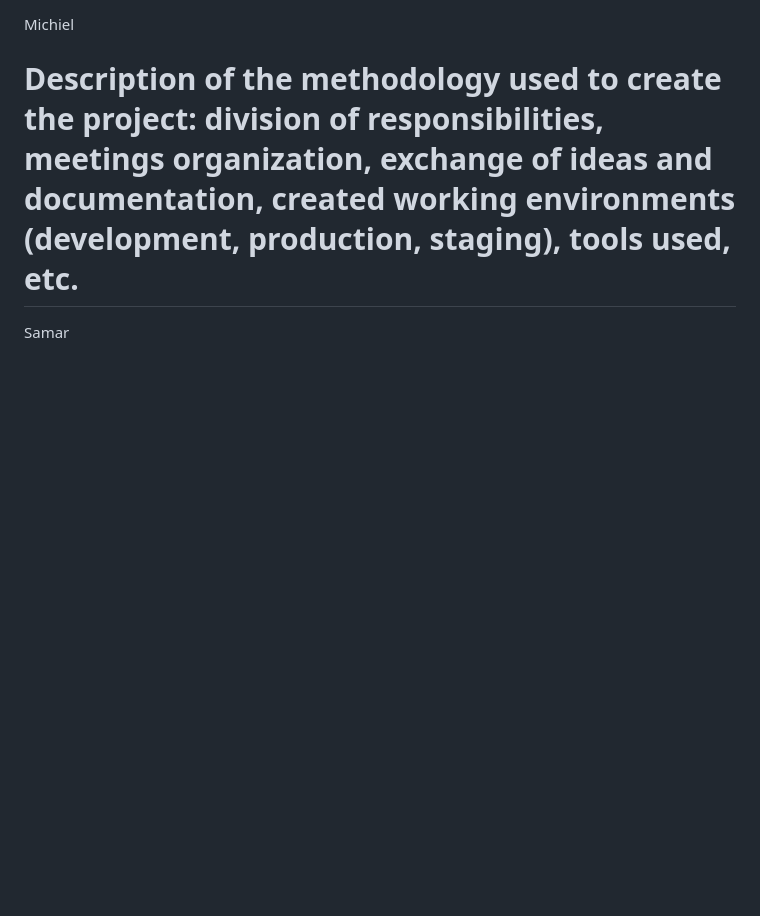
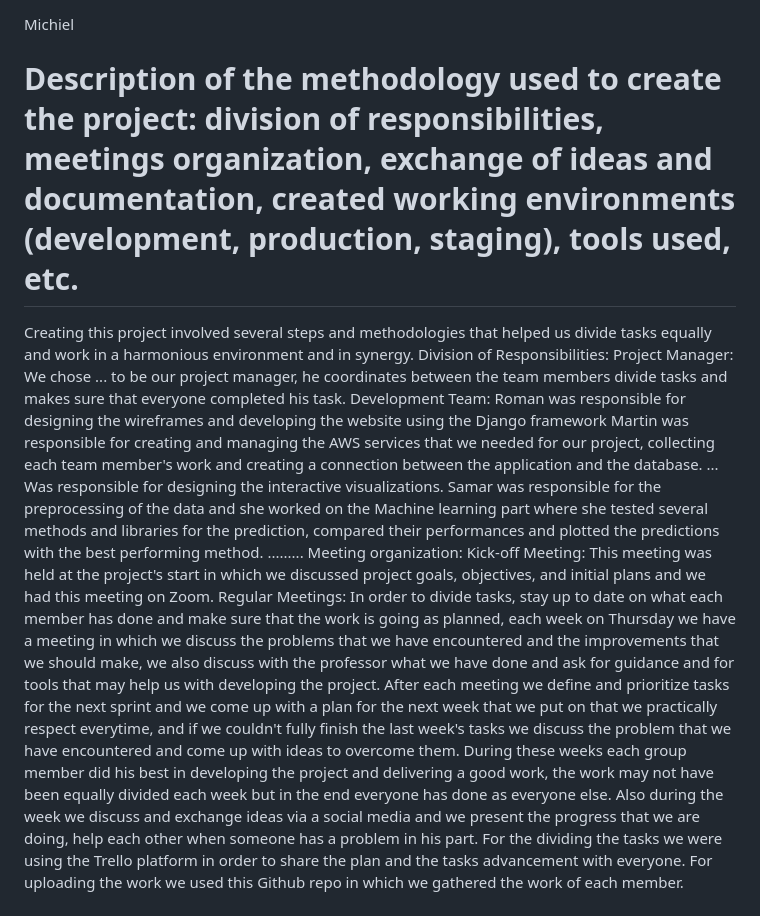
Before and after one commit to michielplatteau/CCBDA_project, a Markdown page: README.md, the part around the change. Drawn GitHub-style; blank space fills up the shorter version.

```diff
--- a/README.md
+++ b/README.md
@@ -97,8 +97,24 @@ combining the back-end capabilities of Django, Bootstrap's responsive design, an
 Michiel
 
 # Description of the methodology used to create the project: division of responsibilities, meetings organization, exchange of ideas and documentation, created working environments (development, production, staging), tools used, etc.
+Creating this project involved several steps and methodologies that helped us divide tasks equally and work in a harmonious environment and in synergy.
+Division of Responsibilities:
+Project Manager: We chose ... to be our project manager, he coordinates between the team members divide tasks and makes sure that everyone completed his task.
+Development Team:
+Roman was responsible for designing the wireframes and developing the website using the Django framework
+Martin was responsible for creating and managing the AWS services that we needed for our project, collecting each team member's work and creating a connection between the application and the database.
+ ... Was responsible for designing the interactive visualizations.
+Samar was responsible for the preprocessing of the data and she worked on the Machine learning part where she tested several methods and libraries for the prediction, compared their performances and plotted the predictions with the best performing method.
+.........
+Meeting organization:
+ Kick-off Meeting: This meeting was held at the project's start in which we discussed project goals, objectives, and initial plans and we had this meeting on Zoom.
+ Regular Meetings:
+ In order to divide tasks, stay up to date on what each member has done and make sure that the work is going as planned, each week on Thursday we have a meeting in which we discuss the problems that we have encountered and the improvements that we should make, we also discuss with the professor what we have done and ask for guidance and for tools that may help us with developing the project.
+After each meeting we define and prioritize tasks for the next sprint and we come up with a plan for the next week that we put on that we practically respect everytime, and if we couldn't fully finish the last week's tasks we discuss the problem that we have encountered and come up with ideas to overcome them. During these weeks each group member did his best in developing the project and delivering a good work, the work may not have been equally divided each week but in the end everyone has done as everyone else.
+Also during the week we discuss and exchange ideas via a social media and we present the progress that we are doing, help each other when someone has a problem in his part.
+ For the dividing the tasks we were using the Trello platform in order to share the plan and the tasks advancement with everyone.
+ For uploading the work we used this Github repo in which we gathered the work of each member.
 
-Samar
 
 # Description of the main problems encountered and the solutions implemented regarding coding, team organization, services, and resources used.
 
```
